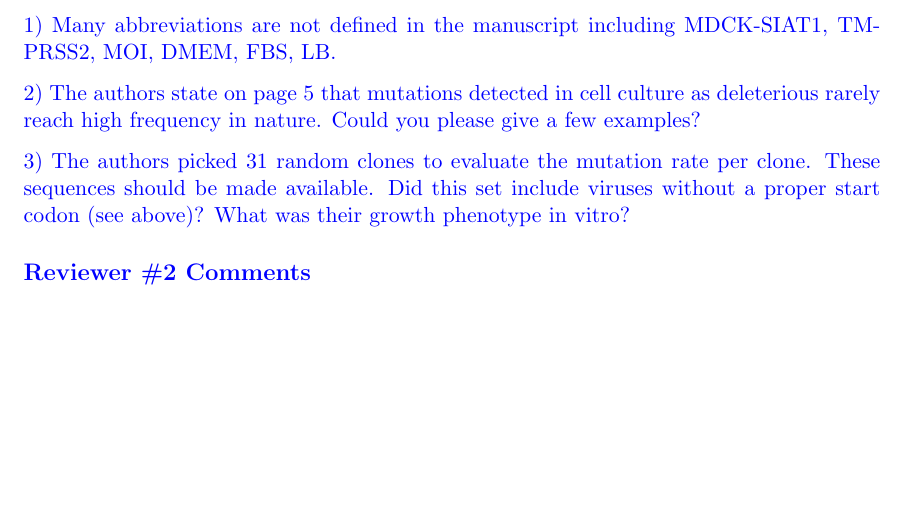
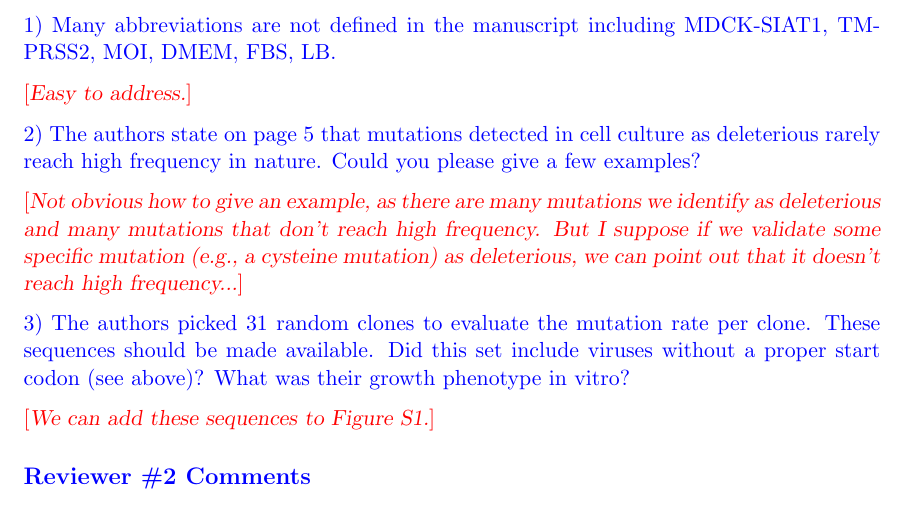
Before and after one commit to jbloomlab/Perth2009-DMS-Manuscript, a LaTeX document (paper/reviewer_response_PNAS.tex): part of page 6 of 10, cut so that both start at the same text, the shorter picture padded with empty space. Compiled offline with pdfLaTeX.

Commit message:
added outline responses to minor points from Reviewer 1

```diff
--- a/paper/reviewer_response_PNAS.tex
+++ b/paper/reviewer_response_PNAS.tex
@@ -151,9 +151,16 @@ Our choices will reasonable, and the four lines of evidence listed at the beginn
 
 1) Many abbreviations are not defined in the manuscript including MDCK-SIAT1, TMPRSS2, MOI, DMEM, FBS, LB.
 
+\comment{Easy to address.}
+
 2) The authors state on page 5 that mutations detected in cell culture as deleterious rarely reach high frequency in nature. Could you please give a few examples?
 
+\comment{Not obvious how to give an example, as there are many mutations we identify as deleterious and many mutations that don't reach high frequency.
+But I suppose if we validate some specific mutation (e.g., a cysteine mutation) as deleterious, we can point out that it doesn't reach high frequency...}
+
 3) The authors picked 31 random clones to evaluate the mutation rate per clone. These sequences should be made available. Did this set include viruses without a proper start codon (see above)? What was their growth phenotype in vitro?
+
+\comment{We can add these sequences to Figure~S1.}
 
 \subsection*{Reviewer \#2 Comments}
 
```
